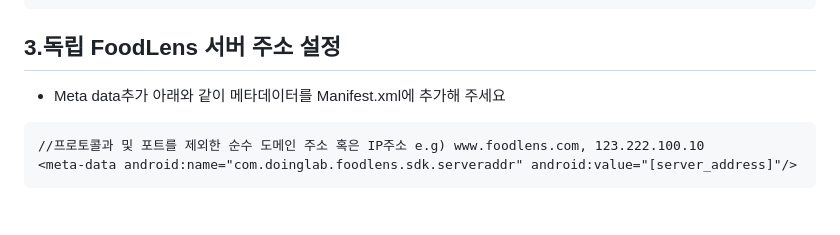
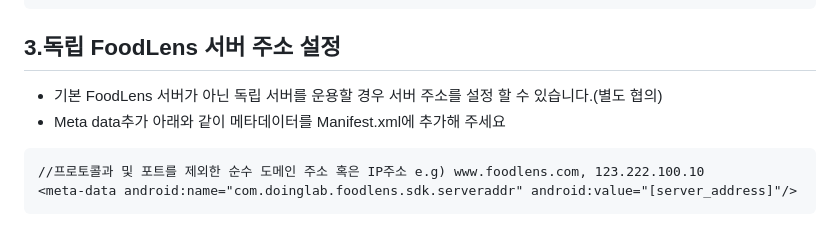
Before and after one commit to doinglab/FoodLensSDK, a Markdown page: Android/README.md, the part around the change. GitHub-like rendering.

````diff
--- a/Android/README.md
+++ b/Android/README.md
@@ -167,8 +167,8 @@ AccessToken과 Company, AppToken을 중 한가지만 세팅 합니다.
 ```
 
 ## 3.독립 FoodLens 서버 주소 설정
- - Meta data추가
-   아래와 같이 메타데이터를 Manifest.xml에 추가해 주세요
+ - 기본 FoodLens 서버가 아닌 독립 서버를 운용할 경우 서버 주소를 설정 할 수 있습니다.(별도 협의)
+ - Meta data추가 아래와 같이 메타데이터를 Manifest.xml에 추가해 주세요
 ```xml
 //프로토콜과 및 포트를 제외한 순수 도메인 주소 혹은 IP주소 e.g) www.foodlens.com, 123.222.100.10
 <meta-data android:name="com.doinglab.foodlens.sdk.serveraddr" android:value="[server_address]"/>
````
